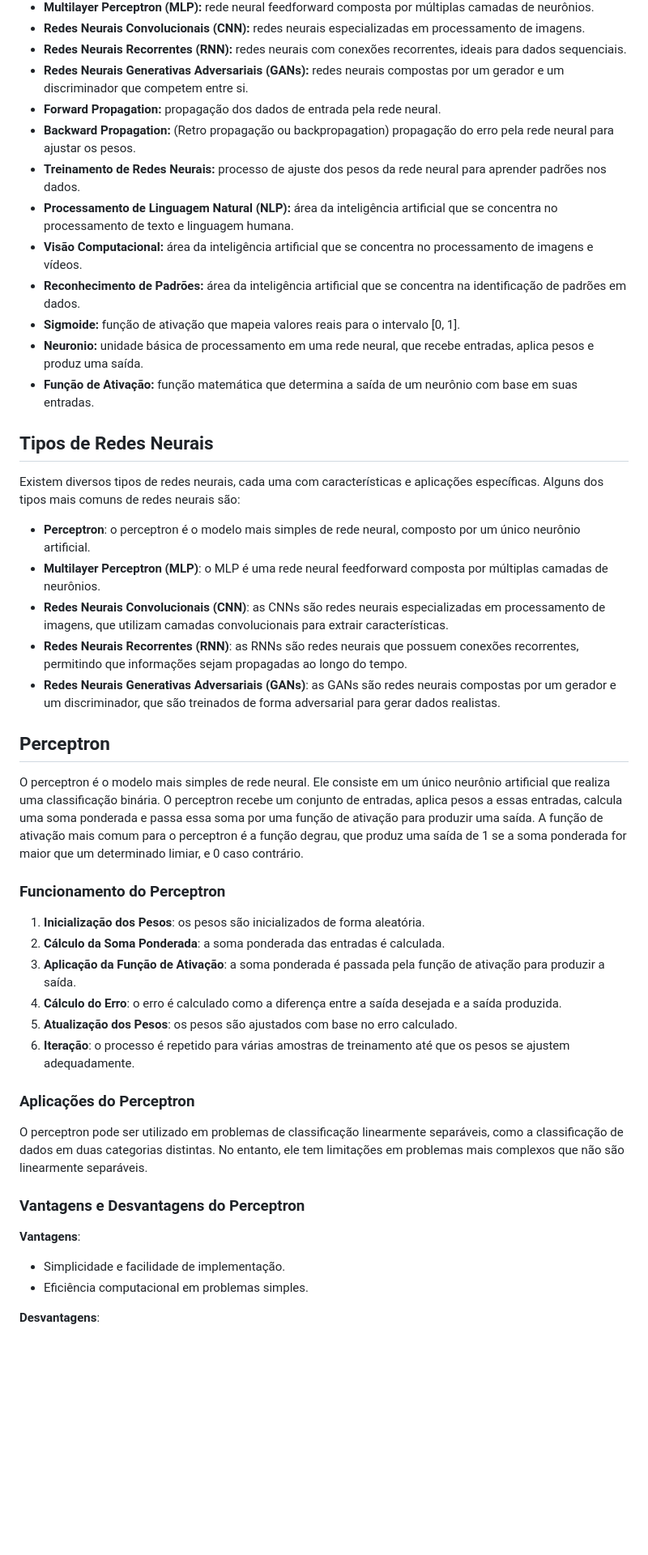
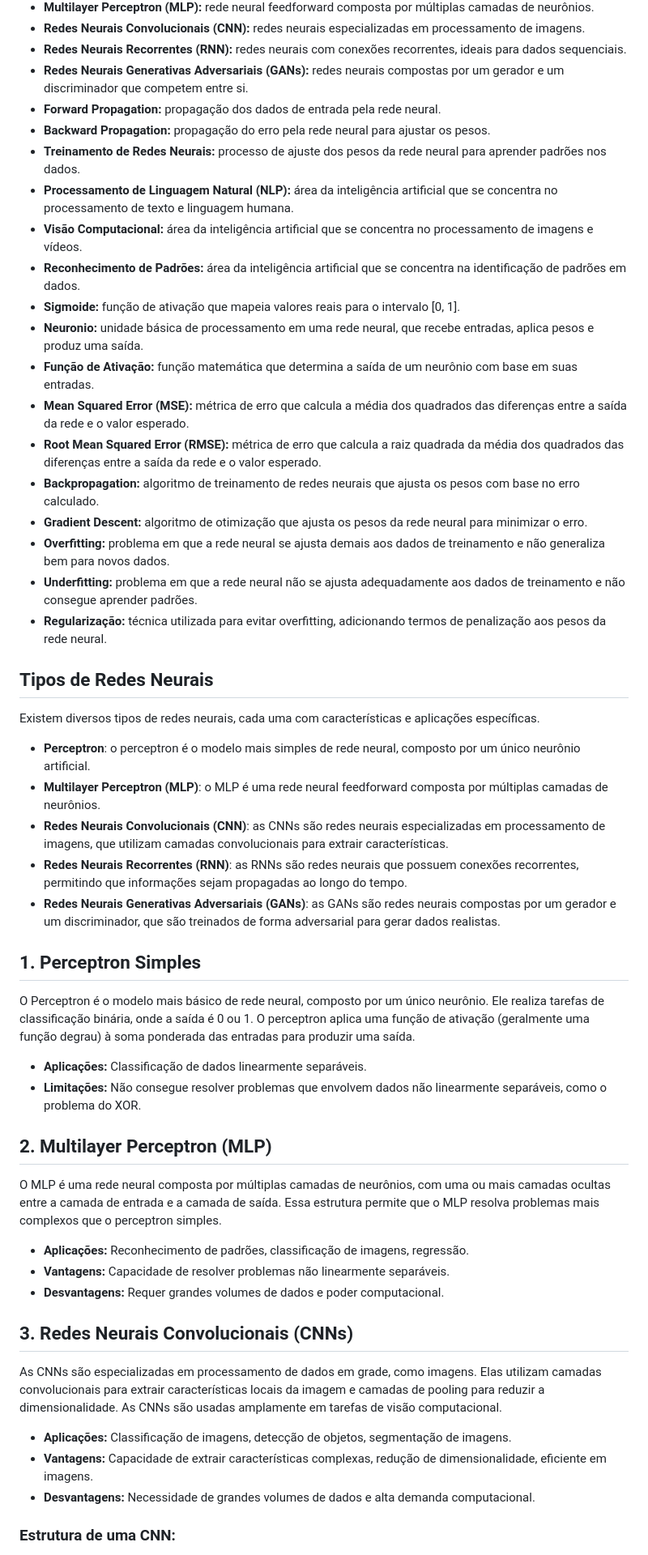
Before and after one commit to AndreGuilhermeCorrea/Redes-Neurais, a Markdown page: README.MD, the part around one of its changes. Shown at 81% size. Drawn GitHub-style; blank space fills up the shorter version.

```diff
--- a/README.MD
+++ b/README.MD
@@ -34,7 +47,7 @@ O fluxo de uma rede neural é composto por diversas etapas. A seguir, são apres
 * **Redes Neurais Recorrentes (RNN):** redes neurais com conexões recorrentes, ideais para dados sequenciais.
 * **Redes Neurais Generativas Adversariais (GANs):** redes neurais compostas por um gerador e um discriminador que competem entre si.
 * **Forward Propagation:** propagação dos dados de entrada pela rede neural.
-* **Backward Propagation:** (Retro propagação ou backpropagation) propagação do erro pela rede neural para ajustar os pesos.
+* **Backward Propagation:** propagação do erro pela rede neural para ajustar os pesos.
 * **Treinamento de Redes Neurais:** processo de ajuste dos pesos da rede neural para aprender padrões nos dados.
 * **Processamento de Linguagem Natural (NLP):** área da inteligência artificial que se concentra no processamento de texto e linguagem humana.
 * **Visão Computacional:** área da inteligência artificial que se concentra no processamento de imagens e vídeos.
@@ -42,39 +55,46 @@ O fluxo de uma rede neural é composto por diversas etapas. A seguir, são apres
 * **Sigmoide:** função de ativação que mapeia valores reais para o intervalo [0, 1].
 * **Neuronio:** unidade básica de processamento em uma rede neural, que recebe entradas, aplica pesos e produz uma saída.
 * **Função de Ativação:** função matemática que determina a saída de um neurônio com base em suas entradas.
+* **Mean Squared Error (MSE):** métrica de erro que calcula a média dos quadrados das diferenças entre a saída da rede e o valor esperado.
+* **Root Mean Squared Error (RMSE):** métrica de erro que calcula a raiz quadrada da média dos quadrados das diferenças entre a saída da rede e o valor esperado.
+* **Backpropagation:** algoritmo de treinamento de redes neurais que ajusta os pesos com base no erro calculado.
+* **Gradient Descent:** algoritmo de otimização que ajusta os pesos da rede neural para minimizar o erro.
+* **Overfitting:** problema em que a rede neural se ajusta demais aos dados de treinamento e não generaliza bem para novos dados.
+* **Underfitting:** problema em que a rede neural não se ajusta adequadamente aos dados de treinamento e não consegue aprender padrões.
+* **Regularização:** técnica utilizada para evitar overfitting, adicionando termos de penalização aos pesos da rede neural.
 
 ## Tipos de Redes Neurais
 
-Existem diversos tipos de redes neurais, cada uma com características e aplicações específicas. Alguns dos tipos mais comuns de redes neurais são:
+Existem diversos tipos de redes neurais, cada uma com características e aplicações específicas.
+
 * **Perceptron**: o perceptron é o modelo mais simples de rede neural, composto por um único neurônio artificial.
 * **Multilayer Perceptron (MLP)**: o MLP é uma rede neural feedforward composta por múltiplas camadas de neurônios.
 * **Redes Neurais Convolucionais (CNN)**: as CNNs são redes neurais especializadas em processamento de imagens, que utilizam camadas convolucionais para extrair características.
 * **Redes Neurais Recorrentes (RNN)**: as RNNs são redes neurais que possuem conexões recorrentes, permitindo que informações sejam propagadas ao longo do tempo.
 * **Redes Neurais Generativas Adversariais (GANs)**: as GANs são redes neurais compostas por um gerador e um discriminador, que são treinados de forma adversarial para gerar dados realistas.
 
-## Perceptron
+## 1. Perceptron Simples
 
-O perceptron é o modelo mais simples de rede neural. Ele consiste em um único neurônio artificial que realiza uma classificação binária. O perceptron recebe um conjunto de entradas, aplica pesos a essas entradas, calcula uma soma ponderada e passa essa soma por uma função de ativação para produzir uma saída. A função de ativação mais comum para o perceptron é a função degrau, que produz uma saída de 1 se a soma ponderada for maior que um determinado limiar, e 0 caso contrário.
+O Perceptron é o modelo mais básico de rede neural, composto por um único neurônio. Ele realiza tarefas de classificação binária, onde a saída é 0 ou 1. O perceptron aplica uma função de ativação (geralmente uma função degrau) à soma ponderada das entradas para produzir uma saída.
 
-### Funcionamento do Perceptron
+* **Aplicações:** Classificação de dados linearmente separáveis.
+* **Limitações:** Não consegue resolver problemas que envolvem dados não linearmente separáveis, como o problema do XOR.
 
-1. **Inicialização dos Pesos**: os pesos são inicializados de forma aleatória.
-2. **Cálculo da Soma Ponderada**: a soma ponderada das entradas é calculada.
-3. **Aplicação da Função de Ativação**: a soma ponderada é passada pela função de ativação para produzir a saída.
-4. **Cálculo do Erro**: o erro é calculado como a diferença entre a saída desejada e a saída produzida.
-5. **Atualização dos Pesos**: os pesos são ajustados com base no erro calculado.
-6. **Iteração**: o processo é repetido para várias amostras de treinamento até que os pesos se ajustem adequadamente.
+## 2. Multilayer Perceptron (MLP)
 
-### Aplicações do Perceptron
+O MLP é uma rede neural composta por múltiplas camadas de neurônios, com uma ou mais camadas ocultas entre a camada de entrada e a camada de saída. Essa estrutura permite que o MLP resolva problemas mais complexos que o perceptron simples.
 
-O perceptron pode ser utilizado em problemas de classificação linearmente separáveis, como a classificação de dados em duas categorias distintas. No entanto, ele tem limitações em problemas mais complexos que não são linearmente separáveis.
+* **Aplicações:** Reconhecimento de padrões, classificação de imagens, regressão.
+* **Vantagens:** Capacidade de resolver problemas não linearmente separáveis.
+* **Desvantagens:** Requer grandes volumes de dados e poder computacional.
 
-### Vantagens e Desvantagens do Perceptron
+## 3. Redes Neurais Convolucionais (CNNs)
 
-**Vantagens**:
+As CNNs são especializadas em processamento de dados em grade, como imagens. Elas utilizam camadas convolucionais para extrair características locais da imagem e camadas de pooling para reduzir a dimensionalidade. As CNNs são usadas amplamente em tarefas de visão computacional.
 
-* Simplicidade e facilidade de implementação.
-* Eficiência computacional em problemas simples.
+* **Aplicações:** Classificação de imagens, detecção de objetos, segmentação de imagens.
+* **Vantagens:** Capacidade de extrair características complexas, redução de dimensionalidade, eficiente em imagens.
+* **Desvantagens:** Necessidade de grandes volumes de dados e alta demanda computacional.
 
-**Desvantagens**:
+### Estrutura de uma CNN:
 
```
Also changed, not shown: other parts of README.MD (+38 -151 lines).
